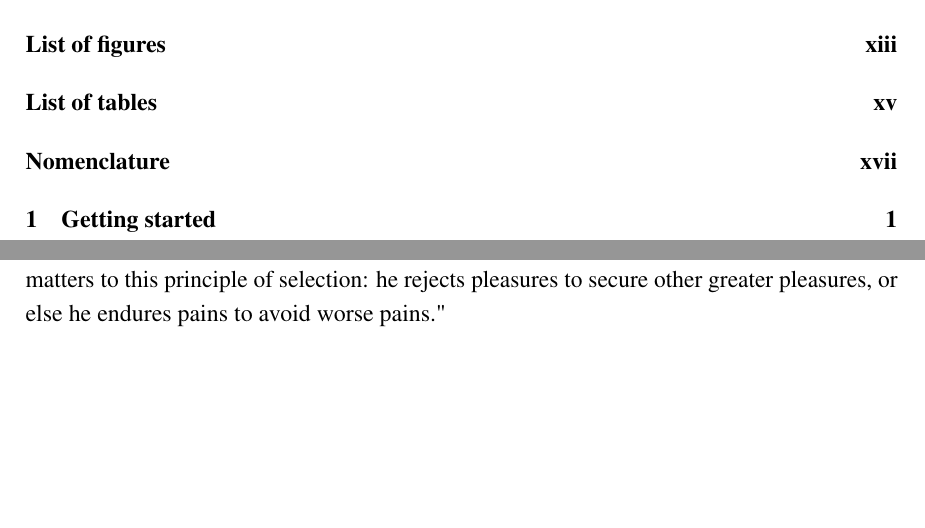
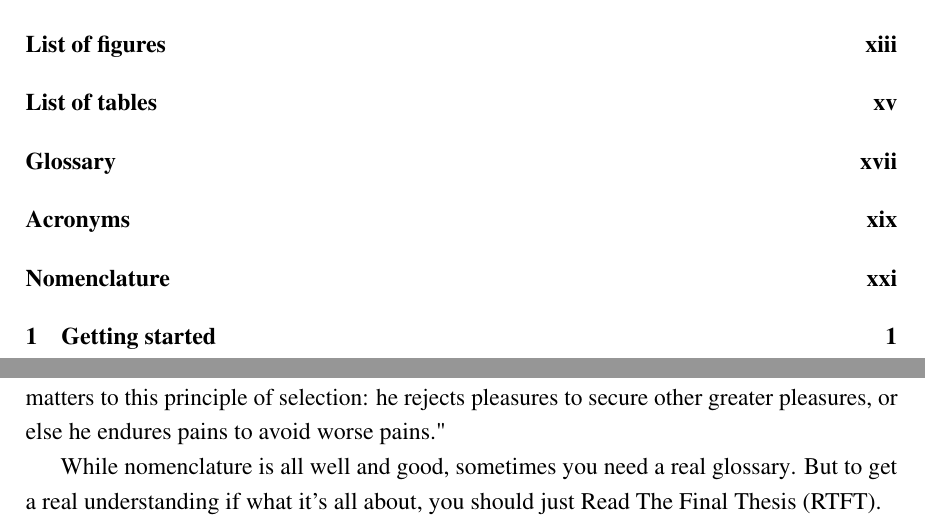
Before and after one commit to kks32/phd-thesis-template, a LaTeX thesis (thesis.tex, which reads Chapter1/chapter1.tex, Glossary/glossary.tex): two parts of pages 11 and 21 of 41 before the commit and two parts of pages 11 and 25 of 43 after it, joined at a grey line, cut so that both start at the same text, the shorter picture padded with empty space. Compiled offline with pdfLaTeX.

Commit message:
Use glossaries package

```diff
--- a/Chapter1/chapter1.tex
+++ b/Chapter1/chapter1.tex
@@ -98,3 +97,6 @@ Time}
 \nomenclature[s-crit]{crit}{Critical state}
 \nomenclature[z-DKT]{DKT}{Draft Kiss Tumble}
 \nomenclature[z-PPC]{PPC}{Particles per cell}
+
+While nomenclature is all well and good, sometimes you need a real \gls{glossary}.
+But to get a real understanding if what it's all about, you should just \gls{rtft}.
--- /dev/null
+++ b/Glossary/glossary.tex
@@ -0,0 +1,11 @@
+%!TEX root = ../thesis.tex
+
+\usepackage[acronym,toc,nonumberlist]{glossaries}
+\makeglossaries
+
+\newglossaryentry{glossary}{
+name=glossary,
+description={A place to define commonly-used jargon}
+}
+
+\newacronym{rtft}{RTFT}{Read The Final Thesis}
--- a/thesis.tex
+++ b/thesis.tex
@@ -1,7 +1,7 @@
 % ******************************* PhD Thesis Template **************************
 % Please have a look at the README.md file for info on how to use the template
 
-\documentclass[a4paper,12pt,times,numbered,print,index]{PhDThesisPSnPDF}
+\documentclass[a4paper,12pt,times,numbered,print]{PhDThesisPSnPDF}
 
 % ******************************************************************************
 % ******************************* Class Options ********************************
@@ -106,6 +106,8 @@
  \includeonly{Chapter3/chapter3}
 \fi
 
+\input{Glossary/glossary}
+
 % ******************************** Front Matter ********************************
 \begin{document}
 
```
Also changed, not shown: Makefile, thesis.pdf, Chapter1/chapter1.tex (3 more changed lines), thesis.tex (5 more changed lines), 3 other files.
